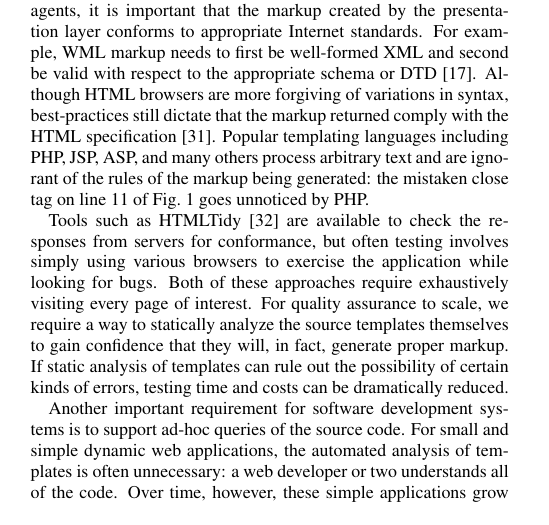
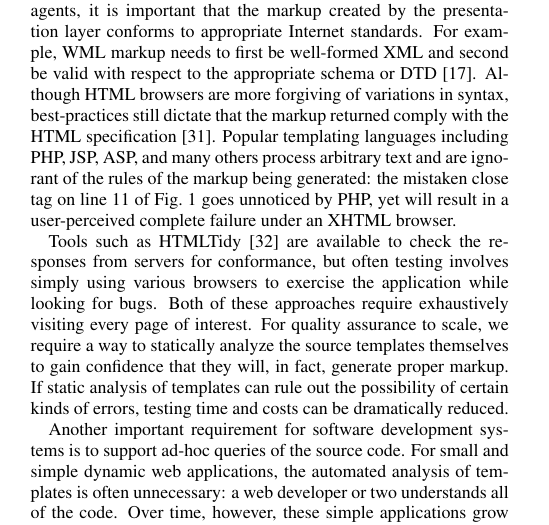
Before and after one commit to gjbadros/etl-www2003, a LaTeX document (etl-www2003.tex): part of one column of page 2 of 11, cut so that both start at the same text. Compiled offline with pdfLaTeX.

Commit message:
Mention that the mismatched tags will break an XHTML browser (Antonio asked about why it's such a big deal, so others might need the same explanation).

```diff
--- a/etl-www2003.tex
+++ b/etl-www2003.tex
@@ -252,7 +252,8 @@ dictate that the markup returned comply with the HTML
 specification~\cite{HTML4}.  Popular templating languages including
 PHP, JSP, ASP, and many others process arbitrary text and are ignorant
 of the rules of the markup being generated: the mistaken close tag on
-line 11 of \figref{php-books} goes unnoticed by PHP.
+line 11 of \figref{php-books} goes unnoticed by PHP, yet will result
+in a user-perceived complete failure under an XHTML browser.
 
 Tools such as HTMLTidy~\cite{HTMLTidy} are available to check the
 responses from servers for conformance, but often testing involves
```
